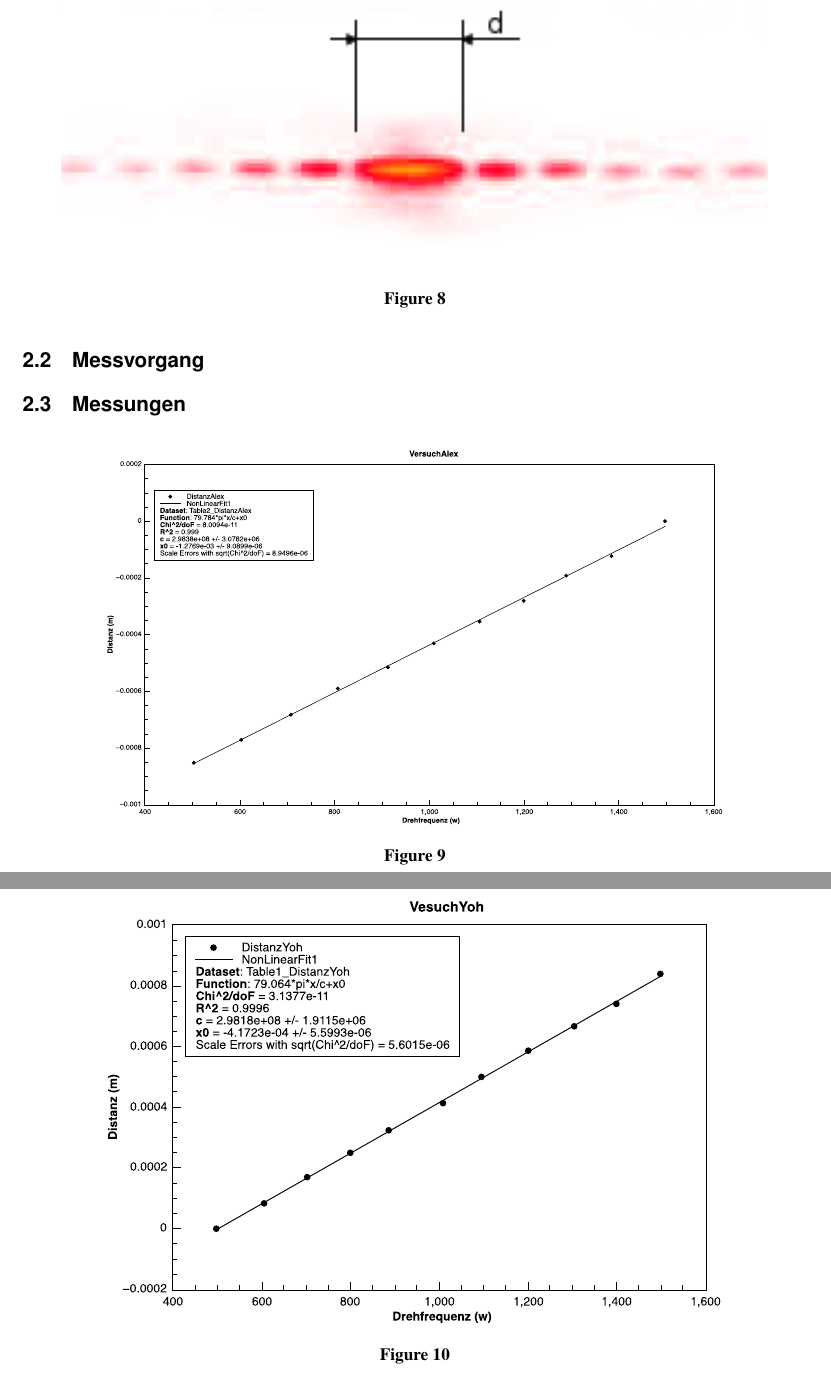
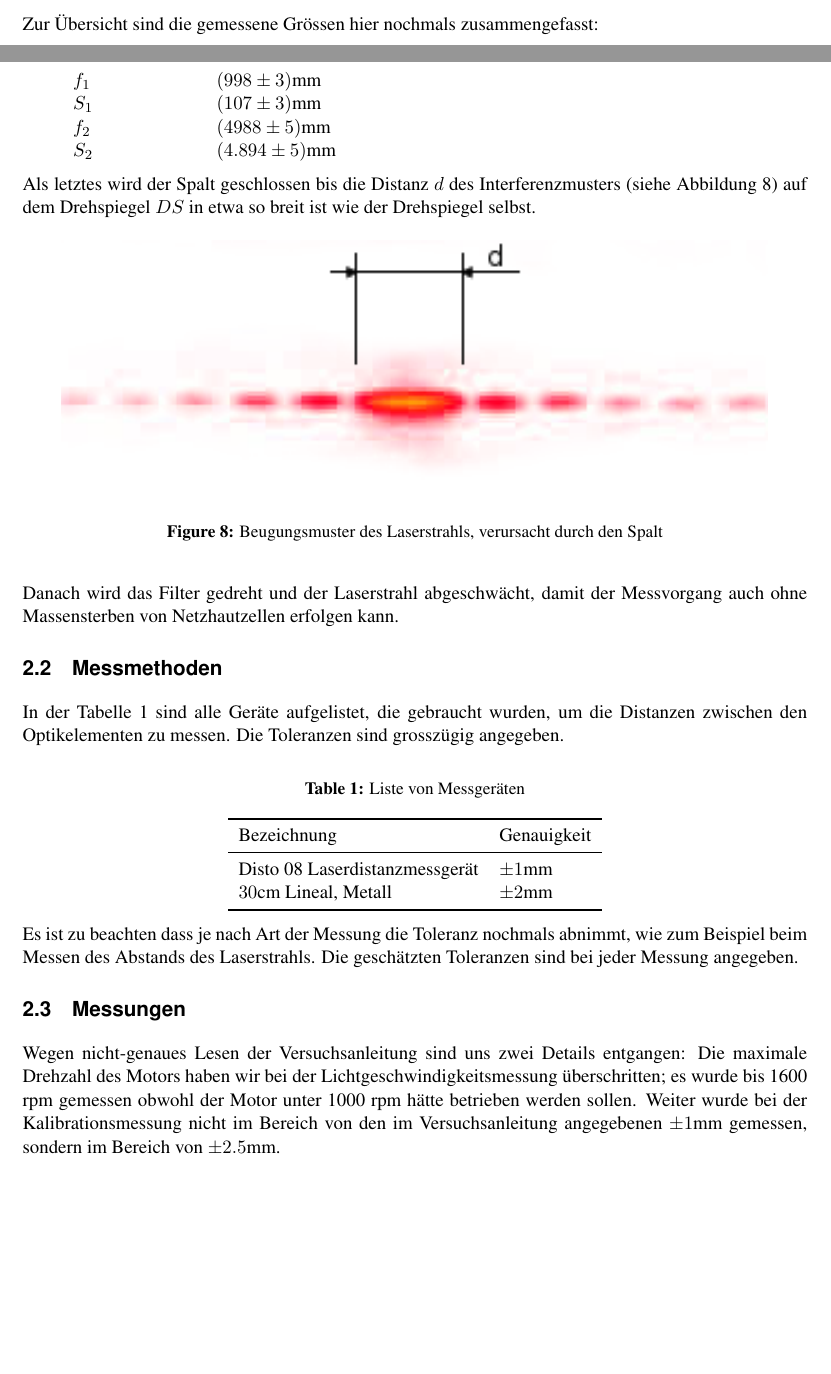
Before and after one commit to TheComet/laborjournal, a LaTeX document (versuche/lichtgeschwindigkeit/lichtgeschwindigkeit.tex, which reads versuche/lichtgeschwindigkeit/sections/durchfuehrung.tex): two parts of pages 6 and 7 of 10 before the commit and two parts of pages 5 and 6 of 10 after it, joined at a grey line, cut at the place of the change, the shorter picture padded with empty space. Compiled offline with pdfLaTeX.

Commit message:
Added final deckblatt, also finished durchfuehrung

```diff
--- a/versuche/lichtgeschwindigkeit/sections/durchfuehrung.tex
+++ b/versuche/lichtgeschwindigkeit/sections/durchfuehrung.tex
@@ -86,26 +87,59 @@ Gemessen wurde die Distanz von der Linse $L_1$ zum Spalt $(998\pm3)\textrm{mm}$.
+Zur \"Ubersicht sind die gemessene Gr\"ossen hier nochmals zusammengefasst:
+
+\begin{tabular}{lp{25mm}l}
+    \hspace{4mm}
+    & $f_1$ & $(998\pm3)\textrm{mm}$ \\
+    & $S_1$ & $(107\pm3)\textrm{mm}$ \\
+    & $f_2$ & $(4988\pm5)\textrm{mm}$ \\
+    & $S_2$ & $(4.894\pm5)\textrm{mm}$ \\
+\end{tabular}
+
+Als   letztes   wird   der   Spalt   geschlossen   bis   die   Distanz  $d$  des
+Interferenzmusters  (siehe  Abbildung \ref{fig:diffraction}) auf dem Drehspiegel
+$DS$    in    etwa    so    breit    ist    wie    der    Drehspiegel    selbst.
 
 \begin{figure}[H]
     \center
     \includegraphics[width=.9\textwidth]{images/diffraction.png}
-    \caption{}
+    \caption{Beugungsmuster des Laserstrahls, verursacht durch den Spalt}
     \label{fig:diffraction}
 \end{figure}
 
+Danach  wird  das  Filter  gedreht und der Laserstrahl abgeschw\"acht, damit der
+Messvorgang   auch   ohne   Massensterben   von  Netzhautzellen  erfolgen  kann.
 
-\subsection{Messvorgang}
+
+\subsection{Messmethoden}
+
+In  der  Tabelle  \ref{tab:messgeraete}  sind  alle  Ger\"ate  aufgelistet,  die
+gebraucht  wurden,  um  die Distanzen zwischen den Optikelementen zu messen. Die
+Toleranzen  sind grossz\"ugig angegeben.
+
+\begin{center}
+    \begin{threeparttable}
+        \caption{Liste von Messger\"aten}
+        \label{tab:messgeraete}
+        \begin{tabular}{ll}
+            \toprule
+            Bezeichnung                         & Genauigkeit \\
+            \midrule
+            Disto 08 Laserdistanzmessger\"at    & $\pm1\textrm{mm}$ \\
+            $30\textrm{cm}$ Lineal, Metall      & $\pm2\textrm{mm}$ \\
+            \bottomrule
+        \end{tabular}
+    \end{threeparttable}
+\end{center}
+
+Es ist zu beachten dass je nach Art der
+Messung die Toleranz nochmals abnimmt, wie zum Beispiel beim Messen des Abstands
+des Laserstrahls. Die gesch\"atzten Toleranzen sind bei jeder Messung angegeben.
+
 
 \subsection{Messungen}
 
-\begin{figure}[H]
-    \center
-    \includegraphics[width=.8\textwidth]{images/w-x-alex.pdf}
-    \caption{}
-    \label{fig:w-x-alex}
-\end{figure}
-
-\begin{figure}[H]
-    \center
-    \includegraphics[width=.8\textwidth]{images/w-x-yohannes.pdf}
-    \caption{}
-    \label{fig:w-x-yohannes}
-\end{figure}
+Wegen nicht-genaues Lesen der Versuchsanleitung sind uns zwei Details entgangen:
+Die  maximale Drehzahl des Motors haben wir bei der Lichtgeschwindigkeitsmessung
+\"uberschritten;  es wurde bis 1600 rpm gemessen obwohl der Motor unter 1000 rpm
+h\"atte  betrieben werden sollen. Weiter wurde bei der Kalibrationsmessung nicht
+im  Bereich von den im Versuchsanleitung angegebenen $\pm1\textrm{mm}$ gemessen,
+sondern im Bereich von $\pm2.5\textrm{mm}$.
```
Also changed, not shown: laborjournal.tex (+2 -1 lines), versuche/lichtgeschwindigkeit/sections/arbeitsgrundlagen.tex (+1 -1 lines), versuche/lichtgeschwindigkeit/sections/auswertung.tex (+17 -0 lines), versuche/lichtgeschwindigkeit/titlepage/titlepage.tex (+14 -0 lines), versuche/lichtgeschwindigkeit/sections/durchfuehrung.tex (27 more changed lines), 1 other file.
